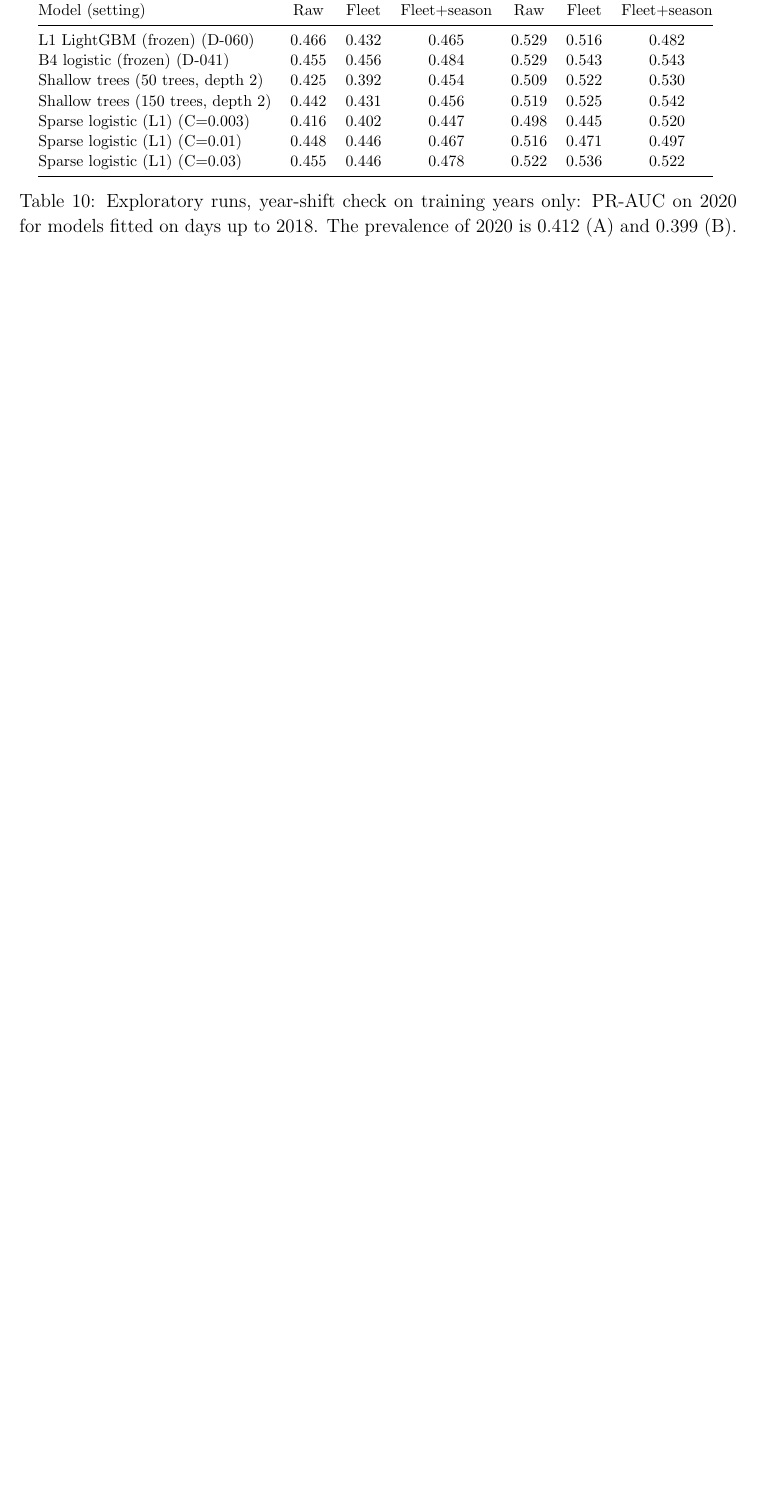
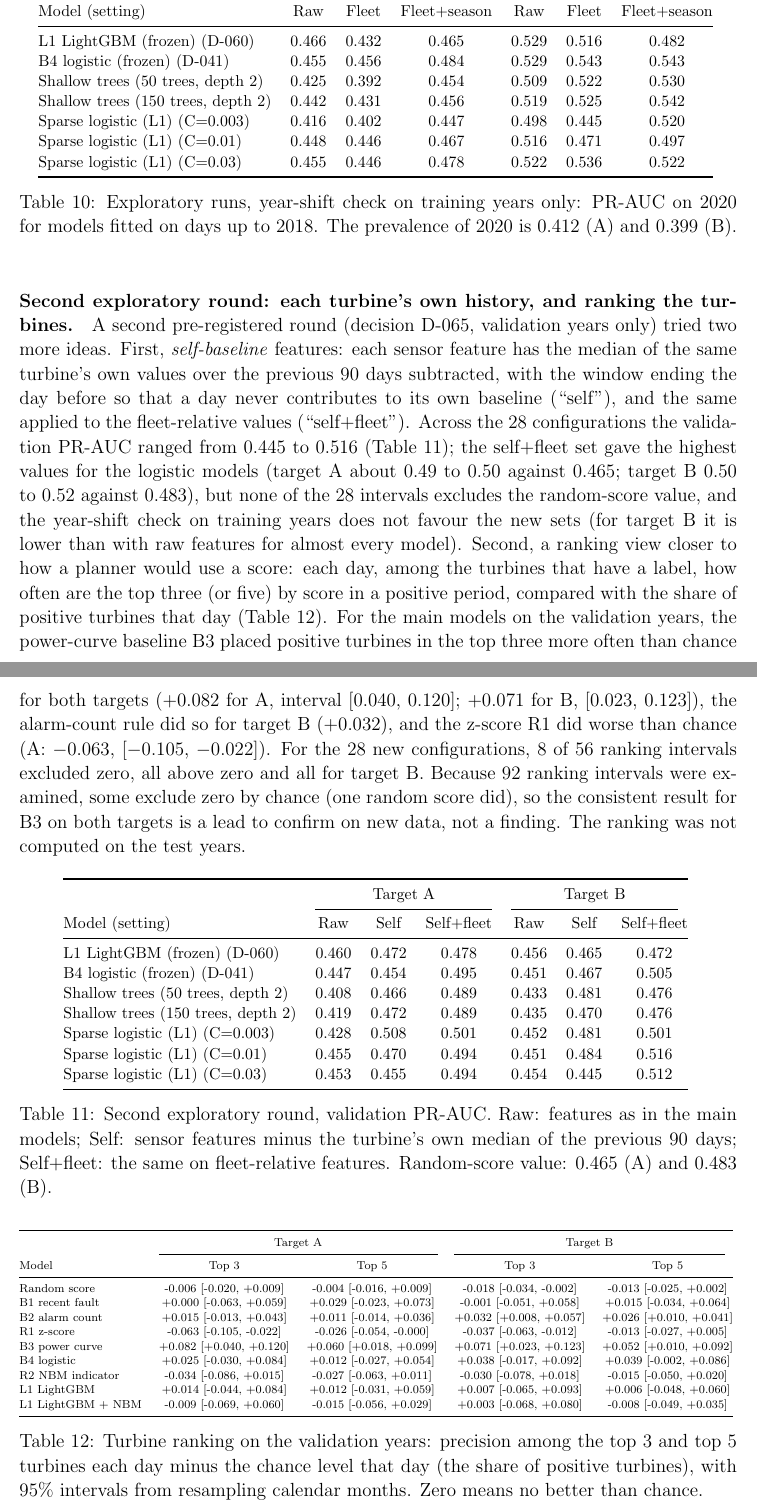
Before and after one commit to kolonel-git/ENGG2112-T3-G7, a LaTeX document (reports/report/main.tex): part of page 14 of 19 before the commit and two parts of pages 14 and 15 of 20 after it, the two joined at a grey line, cut so that both start at the same text, the shorter picture padded with empty space. Compiled offline with pdfLaTeX.

Commit message:
docs: record the second exploratory round (D-065) in the decision log, report, README and summary
No PR-AUC interval excludes the random-score value; B3 ranks turbines above chance on both targets in validation, reported as a lead to confirm on new data.

```diff
--- a/reports/report/main.tex
+++ b/reports/report/main.tex
@@ -313,6 +313,24 @@
 	\label{tab:explshift}
 	\end{table}
 
+	\paragraph{Second exploratory round: each turbine's own history, and ranking the turbines.} A second pre-registered round (decision D-065, validation years only) tried two more ideas. First, \emph{self-baseline} features: each sensor feature has the median of the same turbine's own values over the previous 90 days subtracted, with the window ending the day before so that a day never contributes to its own baseline (``self''), and the same applied to the fleet-relative values (``self+fleet''). Across the 28 configurations the validation PR-AUC ranged from 0.445 to 0.516 (Table~\ref{tab:expltwo}); the self+fleet set gave the highest values for the logistic models (target A about 0.49 to 0.50 against 0.465; target B 0.50 to 0.52 against 0.483), but none of the 28 intervals excludes the random-score value, and the year-shift check on training years does not favour the new sets (for target B it is lower than with raw features for almost every model). Second, a ranking view closer to how a planner would use a score: each day, among the turbines that have a label, how often are the top three (or five) by score in a positive period, compared with the share of positive turbines that day (Table~\ref{tab:ranking}). For the main models on the validation years, the power-curve baseline B3 placed positive turbines in the top three more often than chance for both targets ($+0.082$ for A, interval [0.040, 0.120]; $+0.071$ for B, [0.023, 0.123]), the alarm-count rule did so for target B ($+0.032$), and the z-score R1 did worse than chance (A: $-0.063$, [$-0.105$, $-0.022$]). For the 28 new configurations, 8 of 56 ranking intervals excluded zero, all above zero and all for target B. Because 92 ranking intervals were examined, some exclude zero by chance (one random score did), so the consistent result for B3 on both targets is a lead to confirm on new data, not a finding. The ranking was not computed on the test years.
+
+	\begin{table}[htbp]
+	\centering
+	\footnotesize
+	\input{tables/expl2_val.tex}
+	\caption{Second exploratory round, validation PR-AUC. Raw: features as in the main models; Self: sensor features minus the turbine's own median of the previous 90 days; Self+fleet: the same on fleet-relative features. Random-score value: 0.465 (A) and 0.483 (B).}
+	\label{tab:expltwo}
+	\end{table}
+
+	\begin{table}[htbp]
+	\centering
+	\scriptsize
+	\resizebox{\linewidth}{!}{\input{tables/ranking.tex}}
+	\caption{Turbine ranking on the validation years: precision among the top 3 and top 5 turbines each day minus the chance level that day (the share of positive turbines), with 95\% intervals from resampling calendar months. Zero means no better than chance.}
+	\label{tab:ranking}
+	\end{table}
+
 	\paragraph{O4: explanation.} The inputs LightGBM relies on most are ambient and weather-linked (\texttt{DeltaTmp}, ambient temperature, tower humidity and frequency), pressure sensors (inverter, offline and hub pressure) and the days since the last fault day; component temperatures such as the main bearing and the hydraulic oil rank lower (Figure~\ref{fig:robust}, left). The ranking is stable when a turbine is left out (median rank correlation 0.86 for A and 0.93 for B, and a median of 18 of the top 20 features shared). This describes how the model uses its inputs, not what causes faults, and because the model scores at the random level a stable ranking is not evidence of a useful signal.
 
 	\begin{figure}[htbp]
```
Also changed, not shown: docs/DECISIONS.md (+3 -0 lines), docs/roadmap.md (+1 -0 lines), reports/STAKEHOLDER_SUMMARY.md (+6 -0 lines), README.md, reports/report/main.tex (6 more changed lines).
